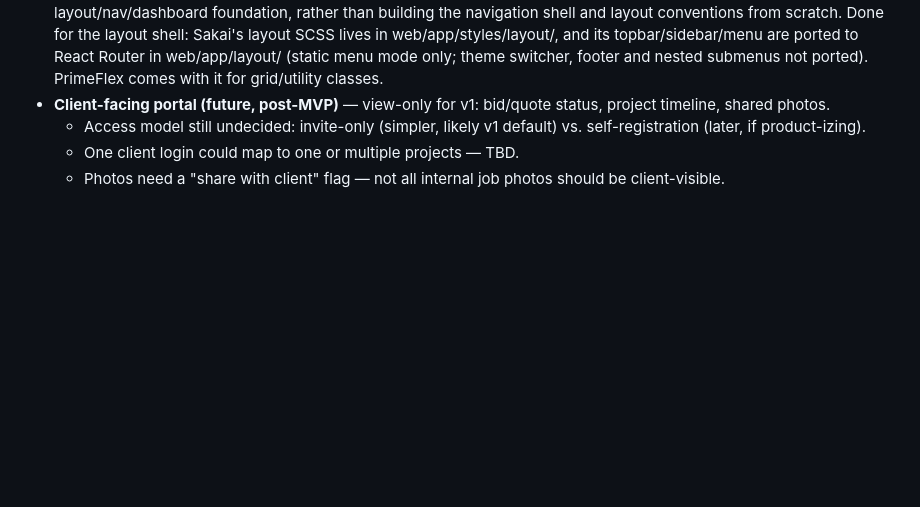
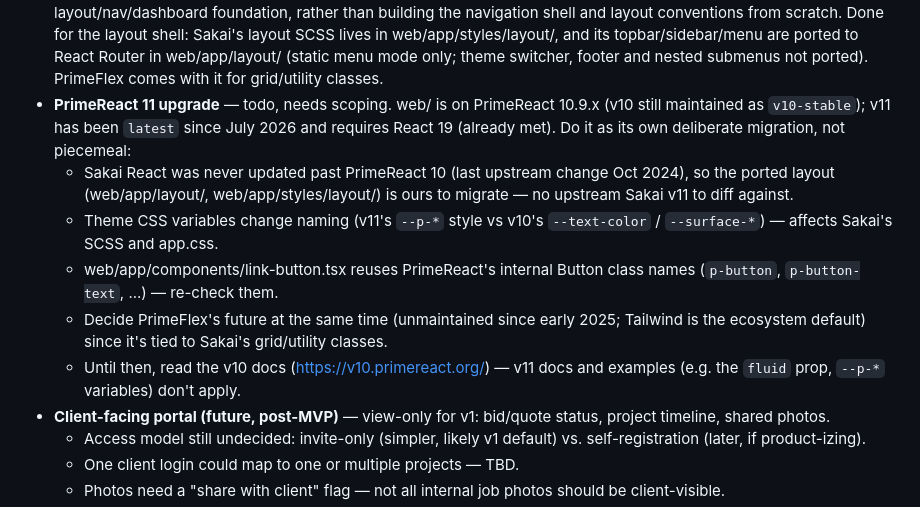
Before and after one commit to agibney/smart-carpentry, a Markdown page: docs/requirements.md, the part around the change. Rendered like a GitHub page; blank space fills up the shorter version.

Commit message:
Capture PrimeReact 11 upgrade as a scoped TODO
web/ stays on PrimeReact 10 for now; note what a v11 migration touches
(the ported Sakai layout, theme CSS variable names, LinkButton's reliance
on Button's internal class names, PrimeFlex) and point at the v10 docs
until then.

```diff
--- a/docs/requirements.md
+++ b/docs/requirements.md
@@ -345,6 +345,22 @@ Captured to revisit later, not yet scoped into a tier:
   Router in web/app/layout/ (static menu mode only; theme switcher, footer
   and nested submenus not ported). PrimeFlex comes with it for grid/utility
   classes.
+- **PrimeReact 11 upgrade** — todo, needs scoping. web/ is on PrimeReact
+  10.9.x (v10 still maintained as `v10-stable`); v11 has been `latest`
+  since July 2026 and requires React 19 (already met). Do it as its own
+  deliberate migration, not piecemeal:
+  - Sakai React was never updated past PrimeReact 10 (last upstream change
+    Oct 2024), so the ported layout (web/app/layout/, web/app/styles/layout/)
+    is ours to migrate — no upstream Sakai v11 to diff against.
+  - Theme CSS variables change naming (v11's `--p-*` style vs v10's
+    `--text-color` / `--surface-*`) — affects Sakai's SCSS and app.css.
+  - web/app/components/link-button.tsx reuses PrimeReact's internal Button
+    class names (`p-button`, `p-button-text`, ...) — re-check them.
+  - Decide PrimeFlex's future at the same time (unmaintained since early
+    2025; Tailwind is the ecosystem default) since it's tied to Sakai's
+    grid/utility classes.
+  - Until then, read the v10 docs (https://v10.primereact.org/) — v11 docs
+    and examples (e.g. the `fluid` prop, `--p-*` variables) don't apply.
 - **Client-facing portal (future, post-MVP)** — view-only for v1: bid/quote
   status, project timeline, shared photos.
   - Access model still undecided: invite-only (simpler, likely v1 default)
```
